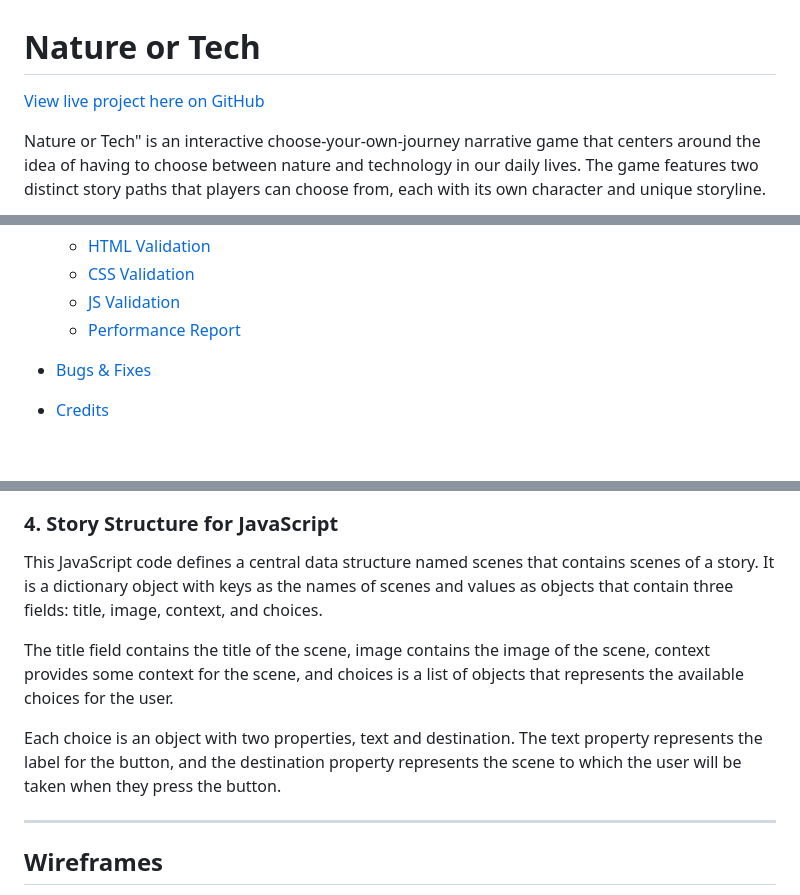
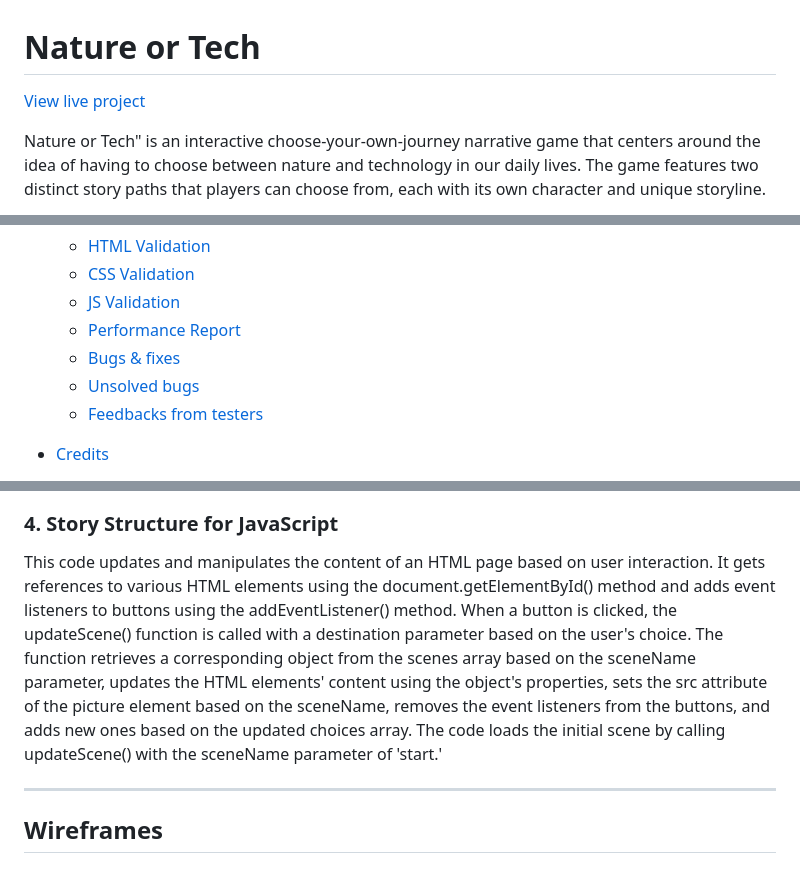
Before and after one commit to sharonfranciscofaria/chooseyourpath, a Markdown page: README.md, 3 parts joined by grey strips. Rendered like a GitHub page; blank space fills up the shorter version.

```diff
--- a/README.md
+++ b/README.md
@@ -1,6 +1,6 @@
 # Nature or Tech
 
-[View live project here on GitHub](https://sharonfranciscofaria.github.io/chooseyourpath/)
+[View live project](https://sharonfranciscofaria.github.io/chooseyourpath/)
 
 Nature or Tech" is an interactive choose-your-own-journey narrative game that centers around the idea of having to choose between nature and technology in our daily lives. The game features two distinct story paths that players can choose from, each with its own character and unique storyline.
 <br>
@@ -42,7 +42,9 @@ Nature or Tech" is an interactive choose-your-own-journey narrative game that ce
     * [CSS Validation](#tablet-preview)
     * [JS Validation](#mobile-preview)
     * [Performance Report](#lighthouse)
-  * [Bugs & Fixes](#bugs--fixes)
+    * [Bugs & fixes](#bugs-fixes)
+    * [Unsolved bugs](#unsolved-bugs)
+    * [Feedbacks from testers](#feedback)
   * [Credits](#credits)
     * [References](#references)
     * [Copyright](#copytright)
@@ -153,11 +155,7 @@ Through mind mapping, I was able to create a world-building framework for both p
 
 ### **4. Story Structure for JavaScript**
 
-This JavaScript code defines a central data structure named scenes that contains scenes of a story. It is a dictionary object with keys as the names of scenes and values as objects that contain three fields: title, image, context, and choices.
-
-The title field contains the title of the scene, image contains the image of the scene, context provides some context for the scene, and choices is a list of objects that represents the available choices for the user.
-
-Each choice is an object with two properties, text and destination. The text property represents the label for the button, and the destination property represents the scene to which the user will be taken when they press the button.
+This code updates and manipulates the content of an HTML page based on user interaction. It gets references to various HTML elements using the document.getElementById() method and adds event listeners to buttons using the addEventListener() method. When a button is clicked, the updateScene() function is called with a destination parameter based on the user's choice. The function retrieves a corresponding object from the scenes array based on the sceneName parameter, updates the HTML elements' content using the object's properties, sets the src attribute of the picture element based on the sceneName, removes the event listeners from the buttons, and adds new ones based on the updated choices array. The code loads the initial scene by calling updateScene() with the sceneName parameter of 'start.'
 
 
 ---
```
Also changed, not shown: other parts of README.md (+21 -4 lines), assets/images/JS.PNG (added), assets/images/audit.PNG, assets/images/responsive.PNG (deleted), 4 other files.
